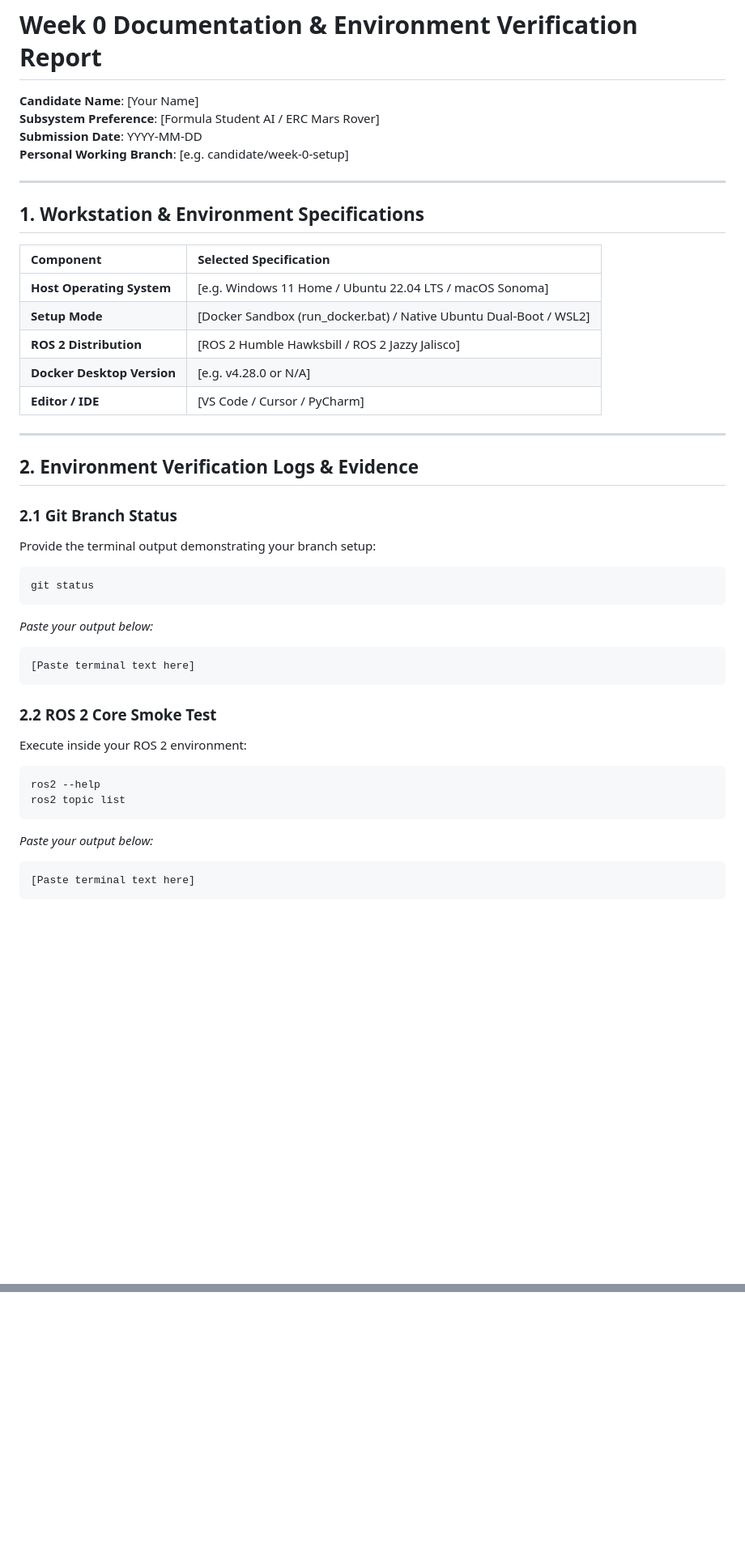
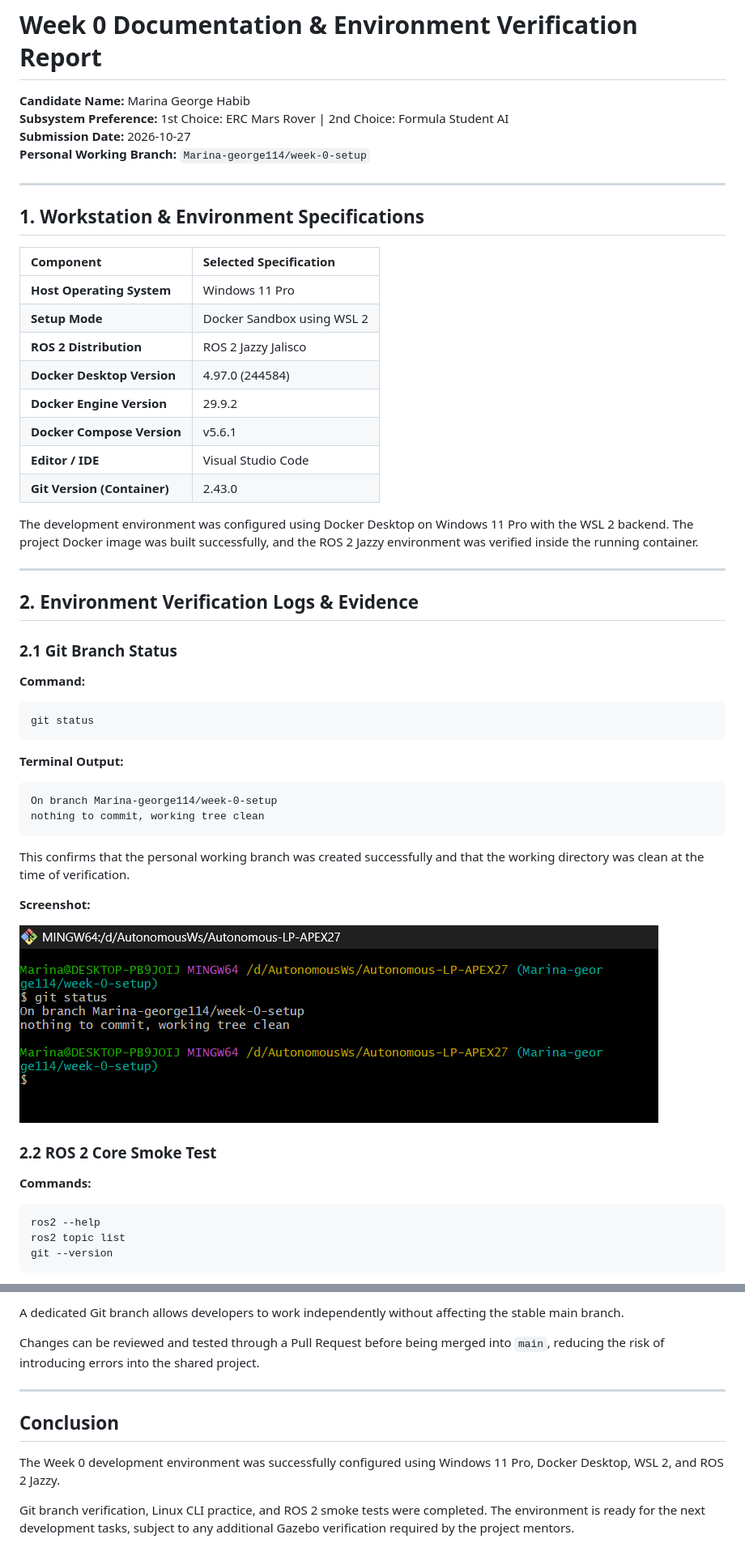
Before and after one commit to saifelden1/Autonomous-LP-APEX27, a Markdown page: week-0/Template_Report.md, 2 parts joined by grey strips. Shown at 81% size. Drawn GitHub-style; pictures changed too: week-0/git_status.png (added); blank space fills up the shorter version.

Commit message:
docs(week-0): complete environment verification report

````diff
--- a/week-0/Template_Report.md
+++ b/week-0/Template_Report.md
@@ -1,9 +1,9 @@
 # Week 0 Documentation & Environment Verification Report
 
-**Candidate Name**: [Your Name]
-**Subsystem Preference**: [Formula Student AI / ERC Mars Rover]
-**Submission Date**: YYYY-MM-DD
-**Personal Working Branch**: [e.g. candidate/week-0-setup]
+**Candidate Name:** Marina George Habib
+**Subsystem Preference:** 1st Choice: ERC Mars Rover | 2nd Choice: Formula Student AI
+**Submission Date:** 2026-10-27
+**Personal Working Branch:** `Marina-george114/week-0-setup`
 
 ---
 
@@ -11,34 +11,49 @@
 
 | Component | Selected Specification |
 | :--- | :--- |
-| **Host Operating System** | [e.g. Windows 11 Home / Ubuntu 22.04 LTS / macOS Sonoma] |
-| **Setup Mode** | [Docker Sandbox (run_docker.bat) / Native Ubuntu Dual-Boot / WSL2] |
-| **ROS 2 Distribution** | [ROS 2 Humble Hawksbill / ROS 2 Jazzy Jalisco] |
-| **Docker Desktop Version** | [e.g. v4.28.0 or N/A] |
-| **Editor / IDE** | [VS Code / Cursor / PyCharm] |
+| **Host Operating System** | Windows 11 Pro |
+| **Setup Mode** | Docker Sandbox using WSL 2 |
+| **ROS 2 Distribution** | ROS 2 Jazzy Jalisco |
+| **Docker Desktop Version** | 4.97.0 (244584) |
+| **Docker Engine Version** | 29.9.2 |
+| **Docker Compose Version** | v5.6.1 |
+| **Editor / IDE** | Visual Studio Code |
+| **Git Version (Container)** | 2.43.0 |
+
+The development environment was configured using Docker Desktop on Windows 11 Pro with the WSL 2 backend. The project Docker image was built successfully, and the ROS 2 Jazzy environment was verified inside the running container.
 
 ---
 
 ## 2. Environment Verification Logs & Evidence
 
 ### 2.1 Git Branch Status
-Provide the terminal output demonstrating your branch setup:
+
+**Command:**
+
 ```bash
 git status
 ```
-*Paste your output below:*
+
+**Terminal Output:**
+
 ```text
-[Paste terminal text here]
+On branch Marina-george114/week-0-setup
+nothing to commit, working tree clean
 ```
 
+This confirms that the personal working branch was created successfully and that the working directory was clean at the time of verification.
+
+**Screenshot:**
+
+![Git Branch Verification](git_status.png)
+
 ### 2.2 ROS 2 Core Smoke Test
-Execute inside your ROS 2 environment:
+
+**Commands:**
+
 ```bash
 ros2 --help
 ros2 topic list
-```
-*Paste your output below:*
-```text
-[Paste terminal text here]
+git --version
 ```
 
@@ -87,0 +192,11 @@ Be ready to explain the following questions in your 10-minute 1-on-1 mentor chec
+A dedicated Git branch allows developers to work independently without affecting the stable main branch.
+
+Changes can be reviewed and tested through a Pull Request before being merged into `main`, reducing the risk of introducing errors into the shared project.
+
+---
+
+## Conclusion
+
+The Week 0 development environment was successfully configured using Windows 11 Pro, Docker Desktop, WSL 2, and ROS 2 Jazzy.
+
+Git branch verification, Linux CLI practice, and ROS 2 smoke tests were completed. The environment is ready for the next development tasks, subject to any additional Gazebo verification required by the project mentors.
````
Also changed, not shown: other parts of week-0/Template_Report.md (+110 -21 lines), week-0/docker_setup.png (added), week-0/linux_commands.png (added), week-0/smoke_test_verification.png (added), week-0/talker_listener_test.png (added).
